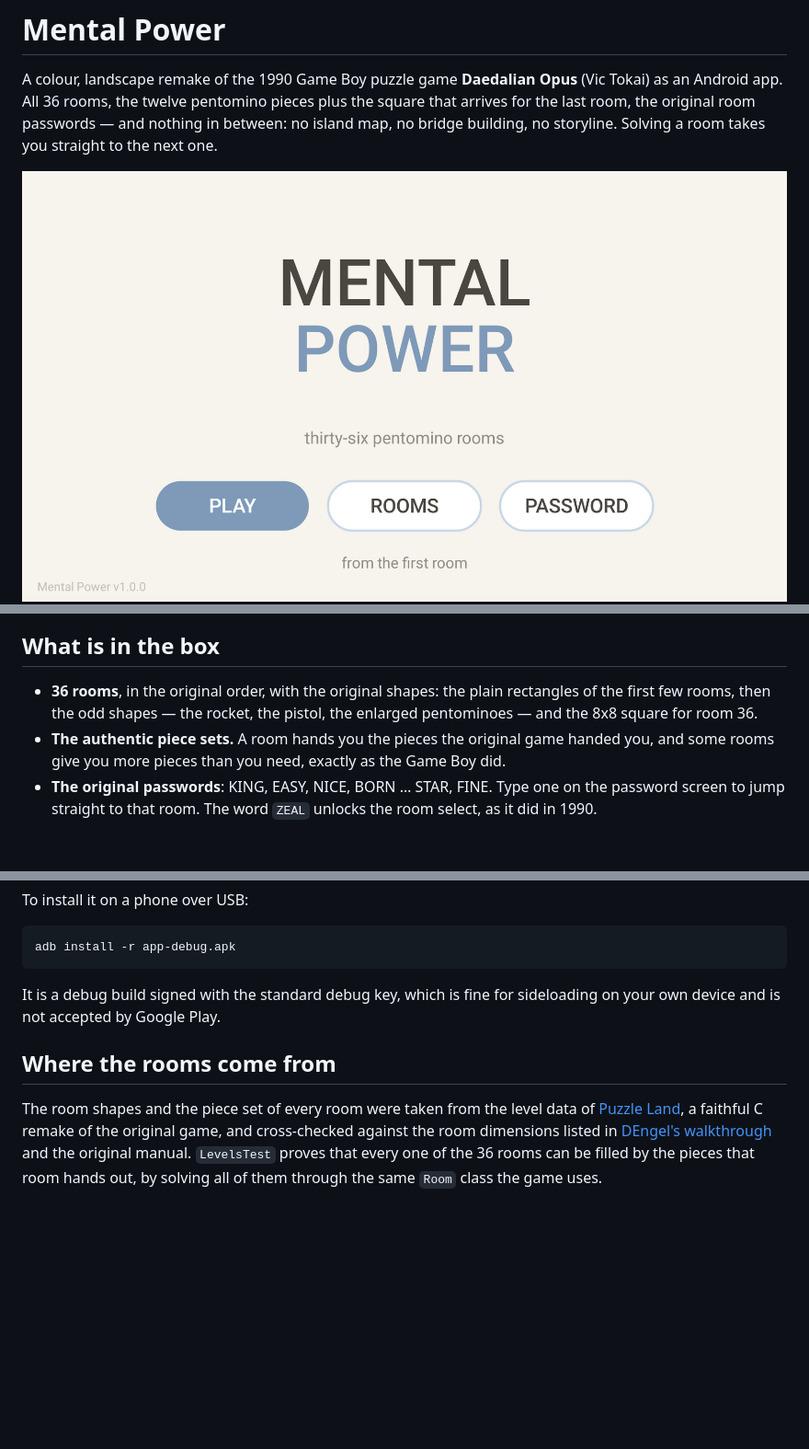
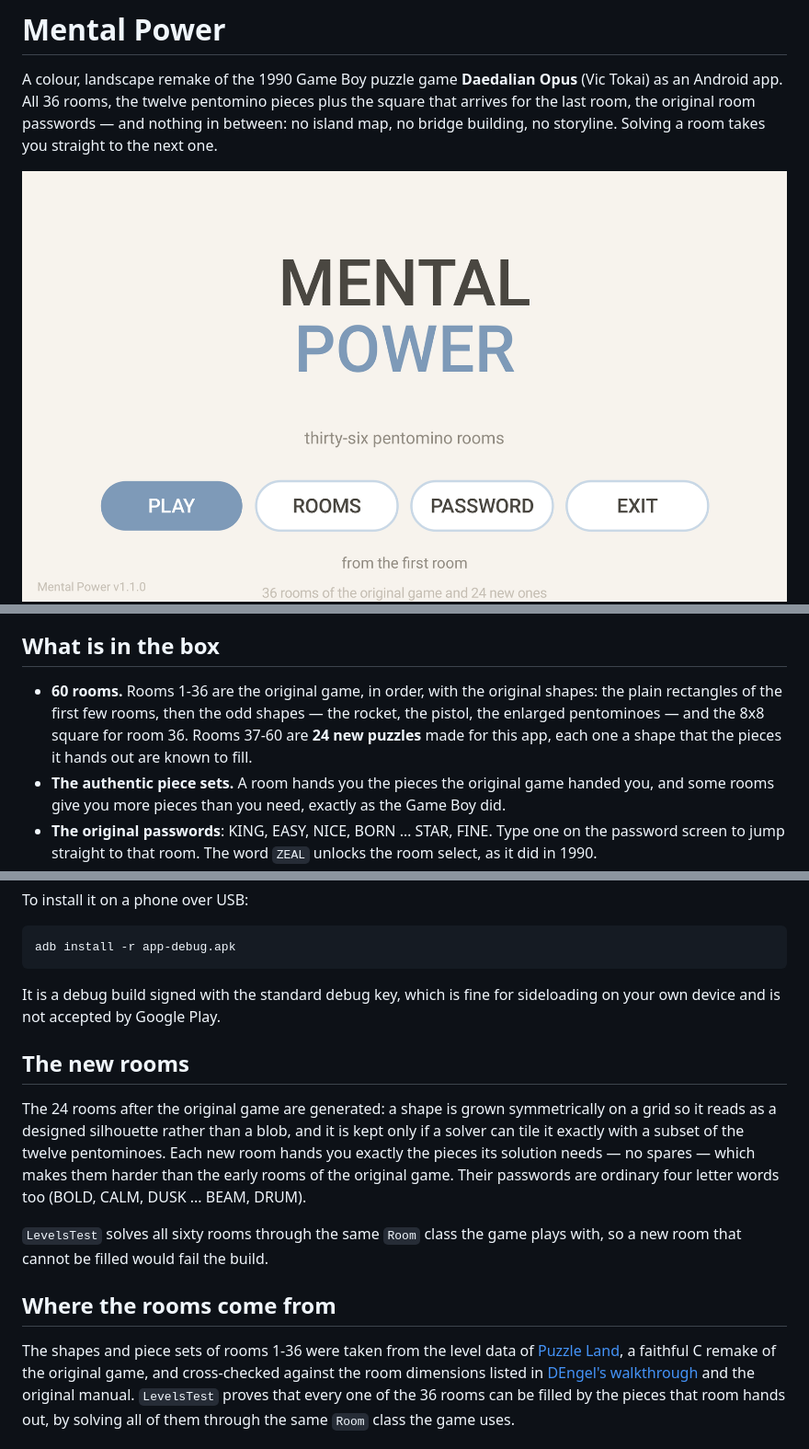
Before and after one commit to marcuspage5715/Mental-Power, a Markdown page: README.md, 3 parts joined by grey strips. Shown at 92% size. Rendered like a GitHub page; pictures changed too: docs/title.png; blank space fills up the shorter version.

```diff
--- a/README.md
+++ b/README.md
@@ -10,9 +10,10 @@ no storyline. Solving a room takes you straight to the next one.
 
 ## What is in the box
 
-* **36 rooms**, in the original order, with the original shapes: the plain rectangles of the first
-  few rooms, then the odd shapes — the rocket, the pistol, the enlarged pentominoes — and the
-  8x8 square for room 36.
+* **60 rooms.** Rooms 1-36 are the original game, in order, with the original shapes: the plain
+  rectangles of the first few rooms, then the odd shapes — the rocket, the pistol, the enlarged
+  pentominoes — and the 8x8 square for room 36. Rooms 37-60 are **24 new puzzles** made for this
+  app, each one a shape that the pieces it hands out are known to fill.
 * **The authentic piece sets.** A room hands you the pieces the original game handed you, and some
   rooms give you more pieces than you need, exactly as the Game Boy did.
 * **The original passwords**: KING, EASY, NICE, BORN … STAR, FINE. Type one on the password screen
@@ -61,9 +63,20 @@ adb install -r app-debug.apk
 It is a debug build signed with the standard debug key, which is fine for sideloading on your own
 device and is not accepted by Google Play.
 
+## The new rooms
+
+The 24 rooms after the original game are generated: a shape is grown symmetrically on a grid so it
+reads as a designed silhouette rather than a blob, and it is kept only if a solver can tile it
+exactly with a subset of the twelve pentominoes. Each new room hands you exactly the pieces its
+solution needs — no spares — which makes them harder than the early rooms of the original game.
+Their passwords are ordinary four letter words too (BOLD, CALM, DUSK ... BEAM, DRUM).
+
+`LevelsTest` solves all sixty rooms through the same `Room` class the game plays with, so a new
+room that cannot be filled would fail the build.
+
 ## Where the rooms come from
 
-The room shapes and the piece set of every room were taken from the level data of
+The shapes and piece sets of rooms 1-36 were taken from the level data of
 [Puzzle Land](https://github.com/joyrider3774/puzzleland_embedded), a faithful C remake of the
 original game, and cross-checked against the room dimensions listed in
 [DEngel's walkthrough](https://gamefaqs.gamespot.com/gameboy/585678-daedalian-opus/faqs/44072) and
```
Also changed, not shown: other parts of README.md (+2 -1 lines), docs/room40.png (added), docs/room60.png (added), docs/rooms.png (added), 8 other files.
